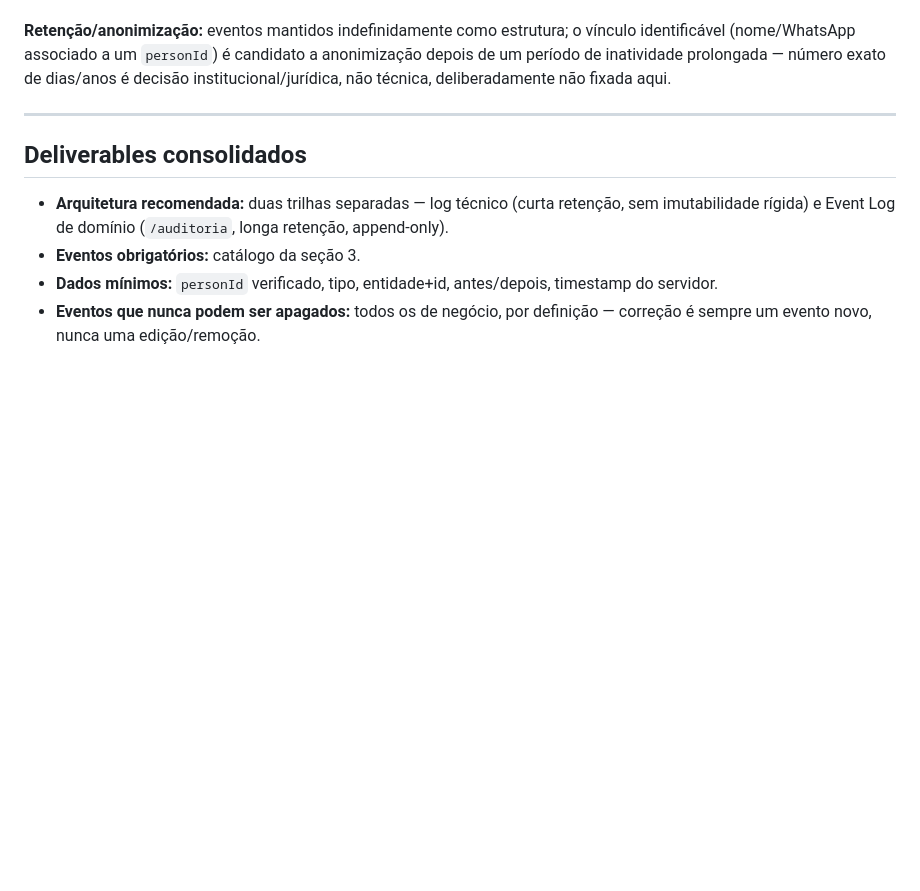
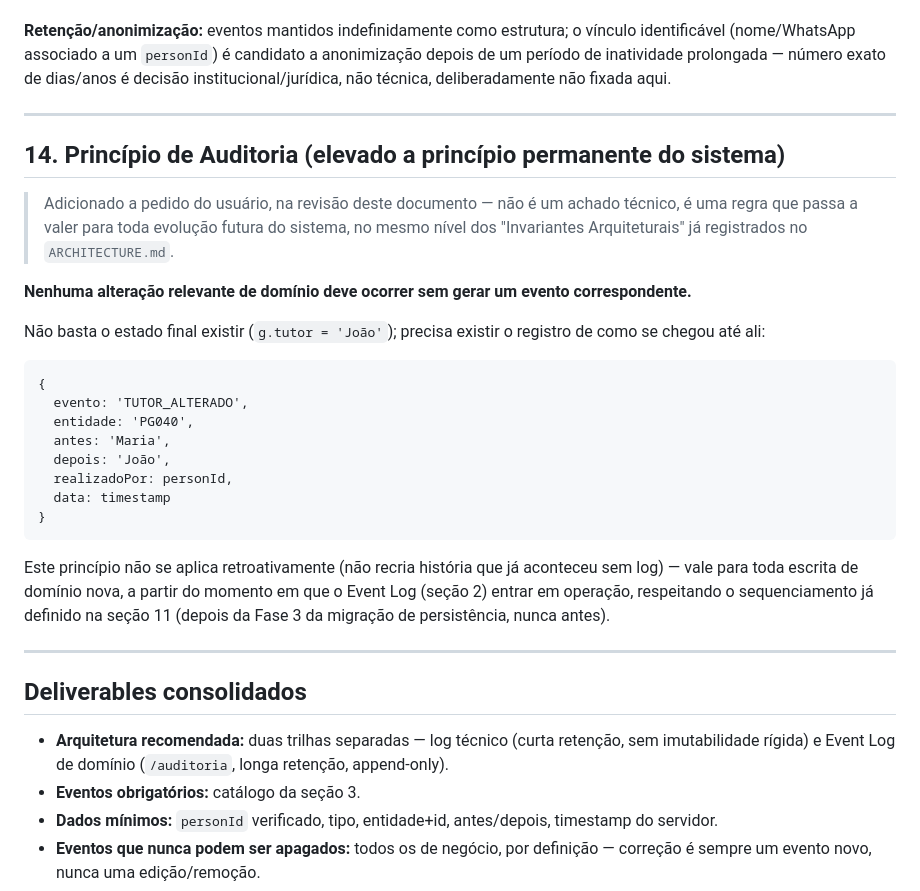
Before and after one commit to capelaniahospitalar/jornada-pequenos-grupos, a Markdown page: ARQ-006-OBSERVABILIDADE-AUDITORIA-HISTORICO.md, the part around the change. Rendered like a GitHub page; blank space fills up the shorter version.

Commit message:
principios de auditoria

````diff
--- a/ARQ-006-OBSERVABILIDADE-AUDITORIA-HISTORICO.md
+++ b/ARQ-006-OBSERVABILIDADE-AUDITORIA-HISTORICO.md
@@ -214,6 +214,35 @@ não técnica, deliberadamente não fixada aqui.
 
 ---
 
+## 14. Princípio de Auditoria (elevado a princípio permanente do sistema)
+
+> Adicionado a pedido do usuário, na revisão deste documento — não é um achado técnico, é uma
+> regra que passa a valer para toda evolução futura do sistema, no mesmo nível dos "Invariantes
+> Arquiteturais" já registrados no `ARCHITECTURE.md`.
+
+**Nenhuma alteração relevante de domínio deve ocorrer sem gerar um evento correspondente.**
+
+Não basta o estado final existir (`g.tutor = 'João'`); precisa existir o registro de como se
+chegou até ali:
+
+```
+{
+  evento: 'TUTOR_ALTERADO',
+  entidade: 'PG040',
+  antes: 'Maria',
+  depois: 'João',
+  realizadoPor: personId,
+  data: timestamp
+}
+```
+
+Este princípio não se aplica retroativamente (não recria história que já aconteceu sem log) —
+vale para toda escrita de domínio nova, a partir do momento em que o Event Log (seção 2) entrar
+em operação, respeitando o sequenciamento já definido na seção 11 (depois da Fase 3 da migração
+de persistência, nunca antes).
+
+---
+
 ## Deliverables consolidados
 
 - **Arquitetura recomendada:** duas trilhas separadas — log técnico (curta retenção, sem
````
Also changed, not shown: ARQ-007-HARDENING-SEGURANCA-PLANO-EVOLUCAO.md (added, +236 -0 lines).
